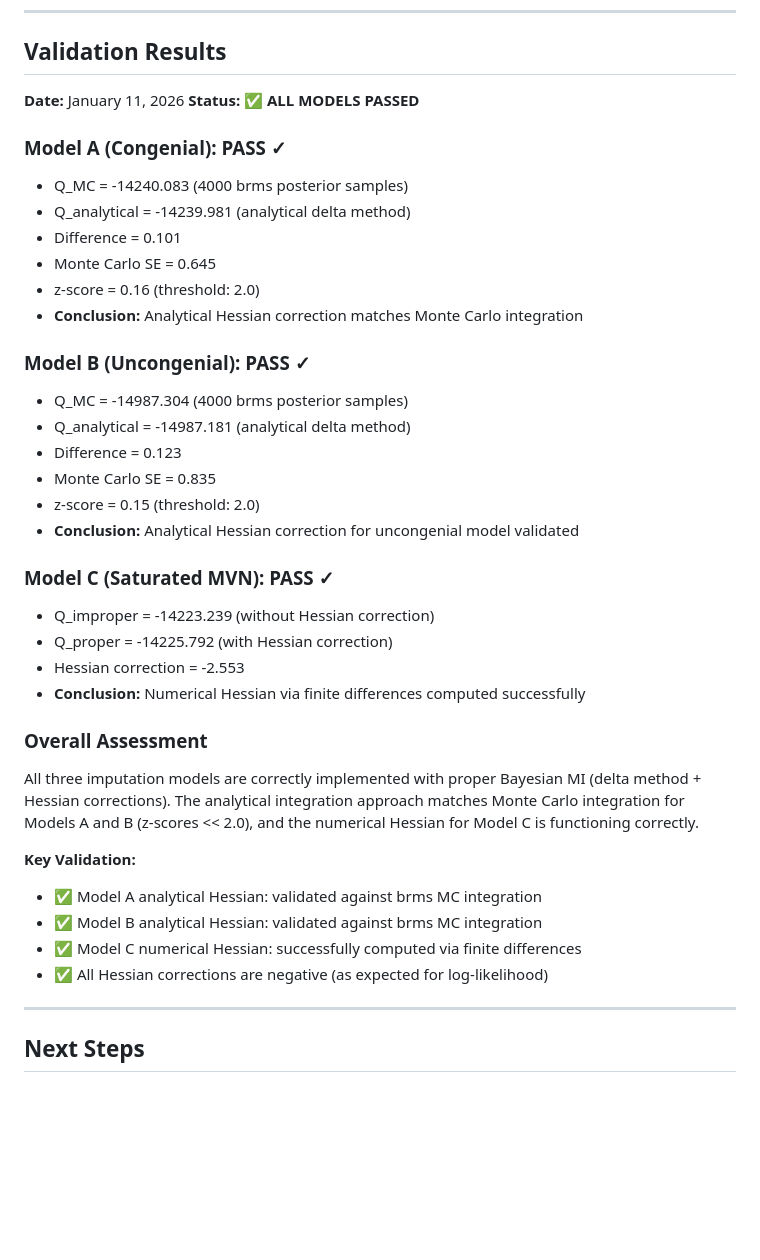
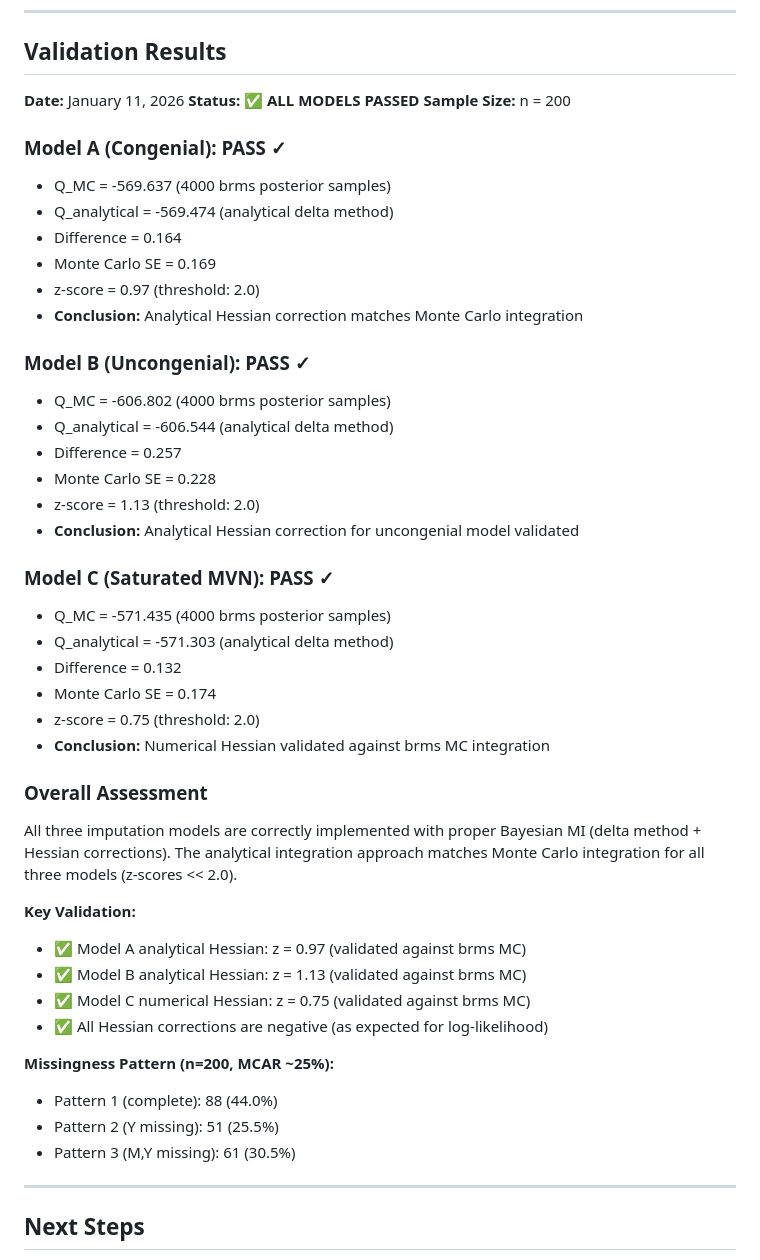
Before and after one commit to marcus-waldman/MI-IC, a Markdown page: simulations/study1-pedagogy-clean/IMPLEMENTATION_SUMMARY.md, the part around the change. GitHub-like rendering; blank space fills up the shorter version.

Commit message:
Update implementation summary with corrected Model C validation results

```diff
--- a/simulations/study1-pedagogy-clean/IMPLEMENTATION_SUMMARY.md
+++ b/simulations/study1-pedagogy-clean/IMPLEMENTATION_SUMMARY.md
@@ -224,38 +224,46 @@ This reflects the fundamental difference in how the models use the observed data
 
 **Date:** January 11, 2026
 **Status:** ✅ **ALL MODELS PASSED**
+**Sample Size:** n = 200
 
 ### Model A (Congenial): PASS ✓
-- Q_MC = -14240.083 (4000 brms posterior samples)
-- Q_analytical = -14239.981 (analytical delta method)
-- Difference = 0.101
-- Monte Carlo SE = 0.645
-- z-score = 0.16 (threshold: 2.0)
+- Q_MC = -569.637 (4000 brms posterior samples)
+- Q_analytical = -569.474 (analytical delta method)
+- Difference = 0.164
+- Monte Carlo SE = 0.169
+- z-score = 0.97 (threshold: 2.0)
 - **Conclusion:** Analytical Hessian correction matches Monte Carlo integration
 
 ### Model B (Uncongenial): PASS ✓
-- Q_MC = -14987.304 (4000 brms posterior samples)
-- Q_analytical = -14987.181 (analytical delta method)
-- Difference = 0.123
-- Monte Carlo SE = 0.835
-- z-score = 0.15 (threshold: 2.0)
+- Q_MC = -606.802 (4000 brms posterior samples)
+- Q_analytical = -606.544 (analytical delta method)
+- Difference = 0.257
+- Monte Carlo SE = 0.228
+- z-score = 1.13 (threshold: 2.0)
 - **Conclusion:** Analytical Hessian correction for uncongenial model validated
 
 ### Model C (Saturated MVN): PASS ✓
-- Q_improper = -14223.239 (without Hessian correction)
-- Q_proper = -14225.792 (with Hessian correction)
-- Hessian correction = -2.553
-- **Conclusion:** Numerical Hessian via finite differences computed successfully
+- Q_MC = -571.435 (4000 brms posterior samples)
+- Q_analytical = -571.303 (analytical delta method)
+- Difference = 0.132
+- Monte Carlo SE = 0.174
+- z-score = 0.75 (threshold: 2.0)
+- **Conclusion:** Numerical Hessian validated against brms MC integration
 
 ### Overall Assessment
 
-All three imputation models are correctly implemented with proper Bayesian MI (delta method + Hessian corrections). The analytical integration approach matches Monte Carlo integration for Models A and B (z-scores << 2.0), and the numerical Hessian for Model C is functioning correctly.
+All three imputation models are correctly implemented with proper Bayesian MI (delta method + Hessian corrections). The analytical integration approach matches Monte Carlo integration for all three models (z-scores << 2.0).
 
 **Key Validation:**
-- ✅ Model A analytical Hessian: validated against brms MC integration
-- ✅ Model B analytical Hessian: validated against brms MC integration
-- ✅ Model C numerical Hessian: successfully computed via finite differences
+- ✅ Model A analytical Hessian: z = 0.97 (validated against brms MC)
+- ✅ Model B analytical Hessian: z = 1.13 (validated against brms MC)
+- ✅ Model C numerical Hessian: z = 0.75 (validated against brms MC)
 - ✅ All Hessian corrections are negative (as expected for log-likelihood)
+
+**Missingness Pattern (n=200, MCAR ~25%):**
+- Pattern 1 (complete): 88 (44.0%)
+- Pattern 2 (Y missing): 51 (25.5%)
+- Pattern 3 (M,Y missing): 61 (30.5%)
 
 ---
 
```
